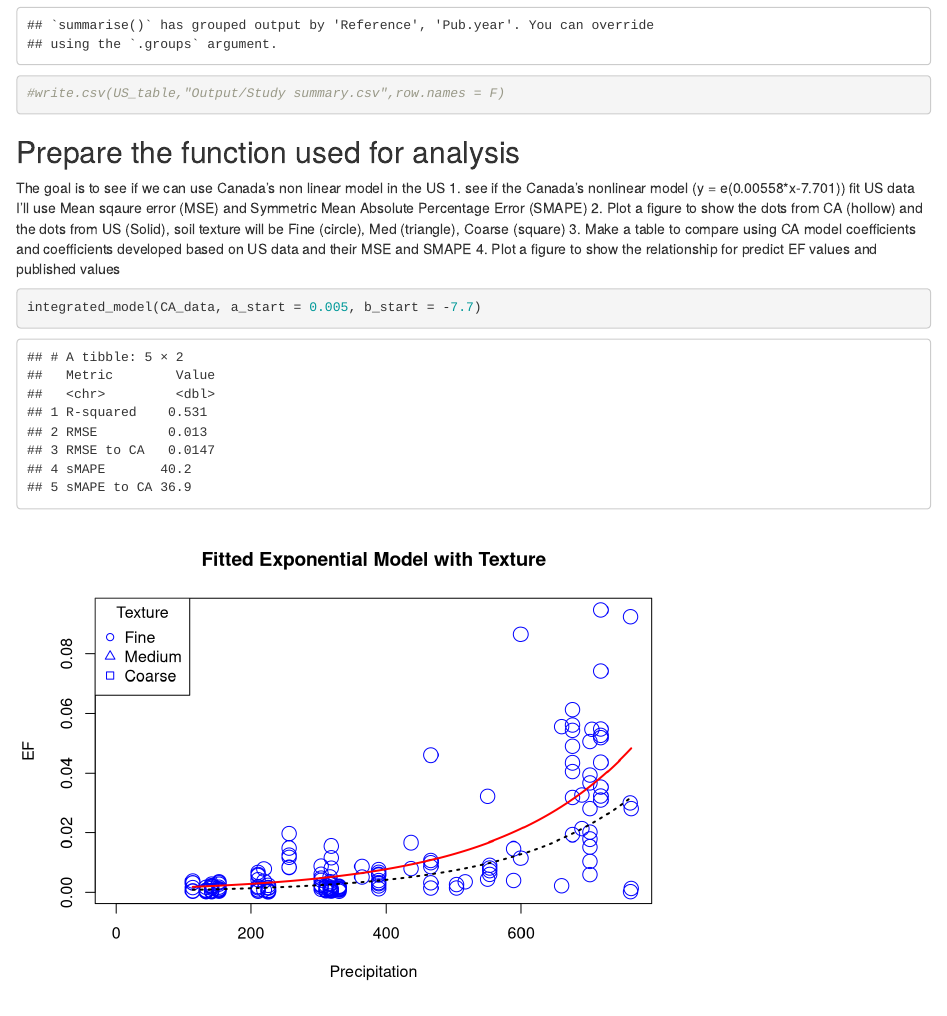
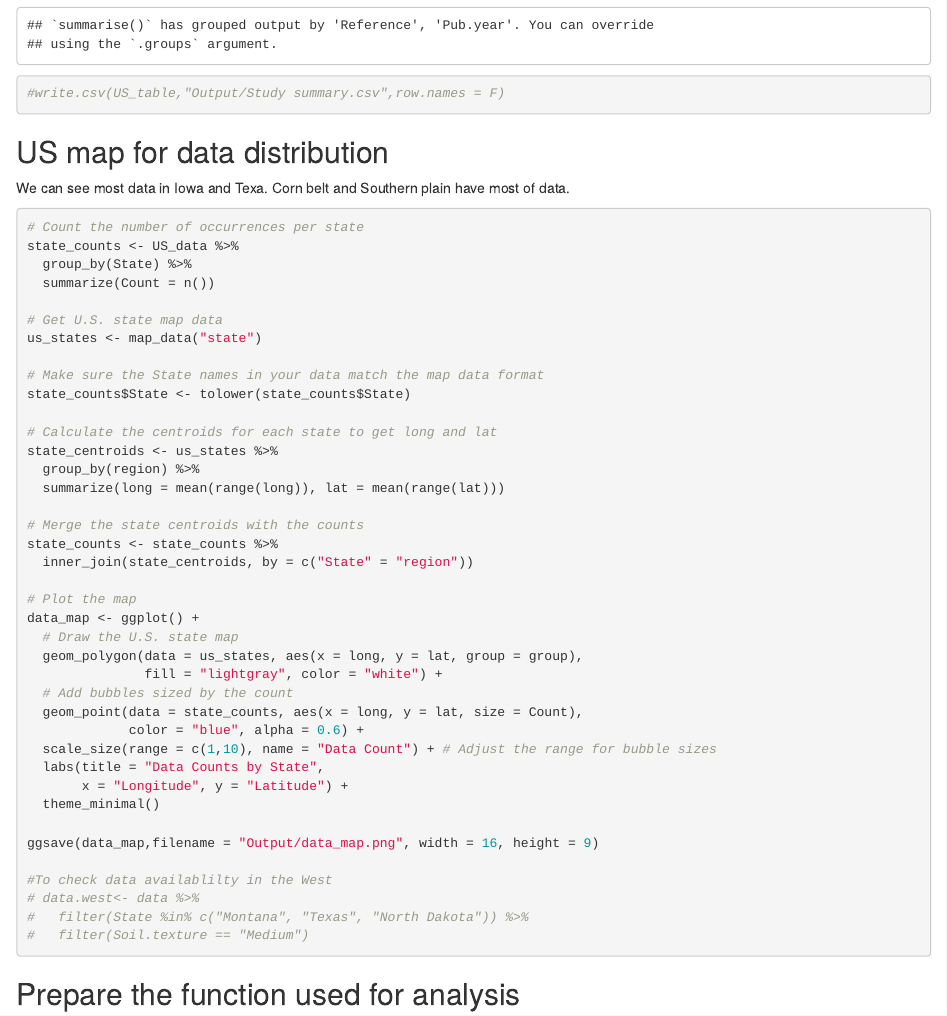
Before and after one commit to Chih-yuHung/USAN2O_minimeta, an R Markdown document (US N2O data.Rmd): the page in a window 1100 px wide, from 980 px down. Rendered offline with R 4.5, knitr and Pandoc, with nearby package versions.

Commit message:
Map for data distribution

````diff
--- a/US N2O data.Rmd
+++ b/US N2O data.Rmd
@@ -46,6 +46,53 @@ US_table <- US_data %>%
 #write.csv(US_table,"Output/Study summary.csv",row.names = F)
 
 ```
+
+## US map for data distribution
+We can see most data in Iowa and Texa. Corn belt and Southern plain have most of data.
+
+```{r US map to see data distribution}
+# Count the number of occurrences per state
+state_counts <- US_data %>%
+  group_by(State) %>%
+  summarize(Count = n())
+
+# Get U.S. state map data
+us_states <- map_data("state")
+
+# Make sure the State names in your data match the map data format
+state_counts$State <- tolower(state_counts$State)
+
+# Calculate the centroids for each state to get long and lat
+state_centroids <- us_states %>%
+  group_by(region) %>%
+  summarize(long = mean(range(long)), lat = mean(range(lat)))
+
+# Merge the state centroids with the counts
+state_counts <- state_counts %>%
+  inner_join(state_centroids, by = c("State" = "region"))
+
+# Plot the map
+data_map <- ggplot() +
+  # Draw the U.S. state map
+  geom_polygon(data = us_states, aes(x = long, y = lat, group = group),
+               fill = "lightgray", color = "white") +
+  # Add bubbles sized by the count
+  geom_point(data = state_counts, aes(x = long, y = lat, size = Count),
+             color = "blue", alpha = 0.6) +
+  scale_size(range = c(1,10), name = "Data Count") + # Adjust the range for bubble sizes
+  labs(title = "Data Counts by State",
+       x = "Longitude", y = "Latitude") +
+  theme_minimal()
+
+ggsave(data_map,filename = "Output/data_map.png", width = 16, height = 9)
+
+#To check data availablilty in the West
+# data.west<- data %>%
+#   filter(State %in% c("Montana", "Texas", "North Dakota")) %>%
+#   filter(Soil.texture == "Medium")
+```
+
+
 
 ## Prepare the function used for analysis
 
````
